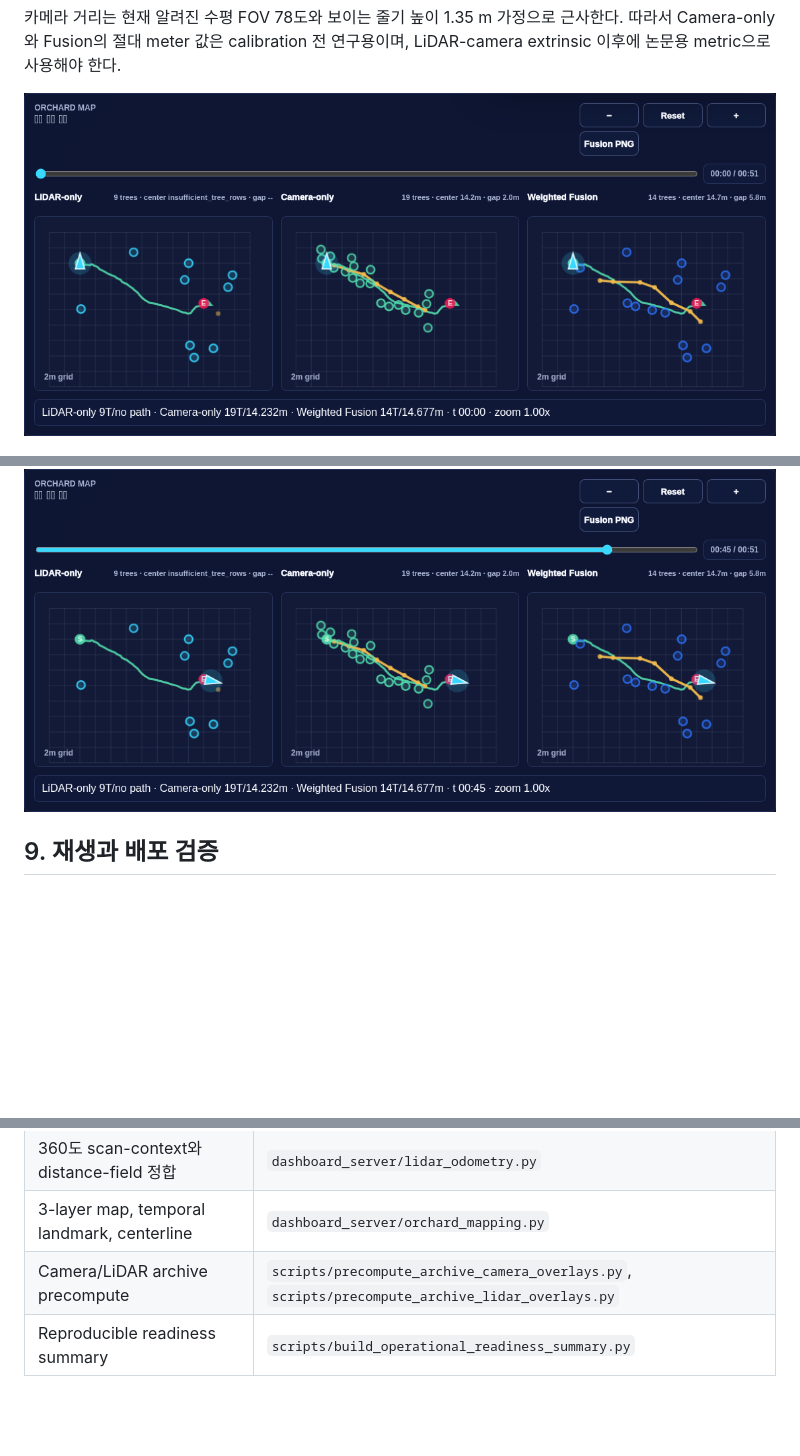
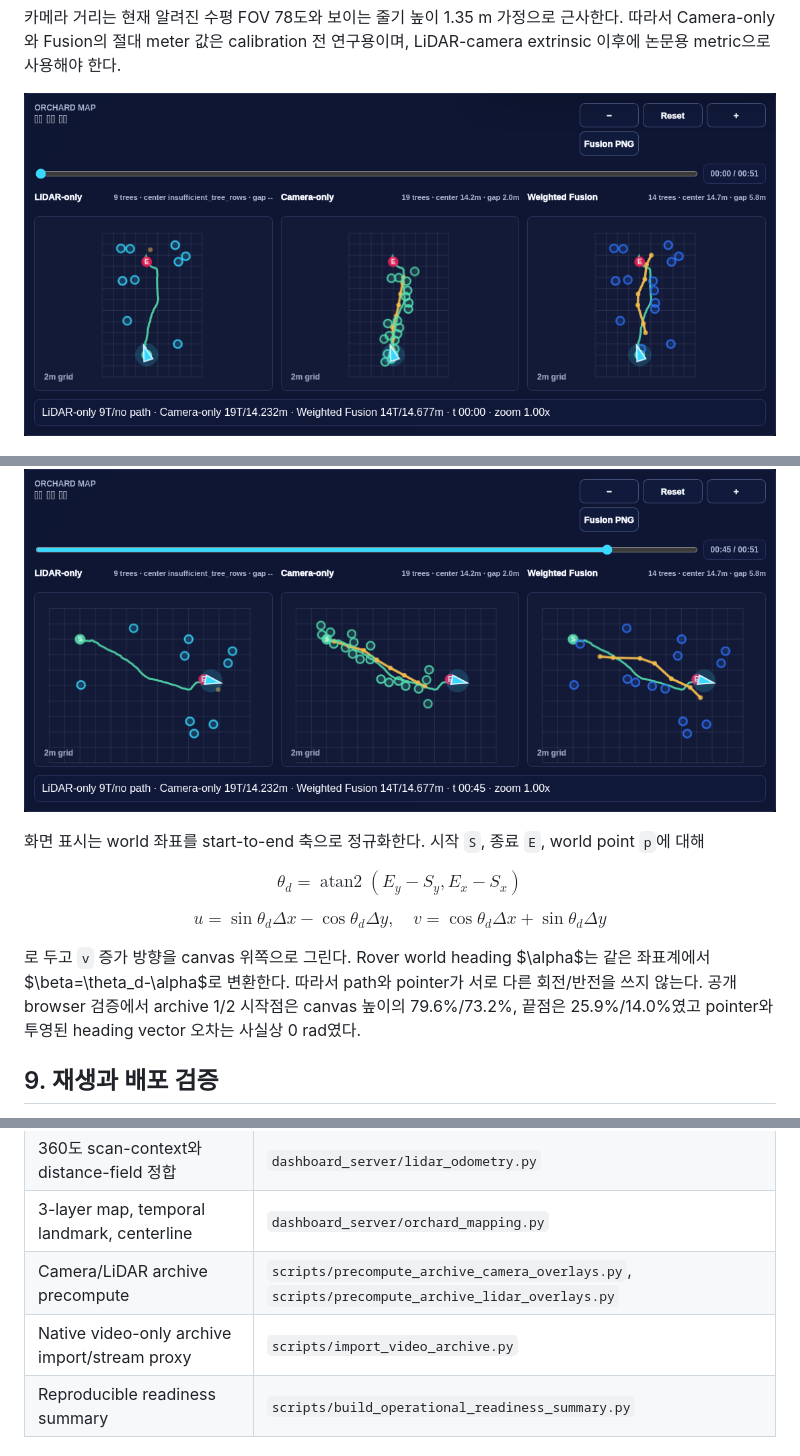
Before and after one commit to 2026-BTS-UNI-Car/unist_orachard_dashboard, a Markdown page: docs/orchard_perception_final_report.md, 3 parts joined by grey strips. GitHub-like rendering; pictures changed too: docs/assets/operational_readiness/dashboard_map_start.png; blank space fills up the shorter version.

```diff
--- a/docs/orchard_perception_final_report.md
+++ b/docs/orchard_perception_final_report.md
@@ -239,6 +239,19 @@ $$
 
 ![Three map layers at 45 seconds](assets/operational_readiness/dashboard_map_45s.png)
 
+화면 표시는 world 좌표를 start-to-end 축으로 정규화한다. 시작 `S`, 종료 `E`, world point `p`에 대해
+
+$$
+\theta_d = \operatorname{atan2}(E_y-S_y, E_x-S_x)
+$$
+
+$$
+u = \sin\theta_d\Delta x - \cos\theta_d\Delta y,\quad
+v = \cos\theta_d\Delta x + \sin\theta_d\Delta y
+$$
+
+로 두고 `v` 증가 방향을 canvas 위쪽으로 그린다. Rover world heading $\alpha$는 같은 좌표계에서 $\beta=\theta_d-\alpha$로 변환한다. 따라서 path와 pointer가 서로 다른 회전/반전을 쓰지 않는다. 공개 browser 검증에서 archive 1/2 시작점은 canvas 높이의 79.6%/73.2%, 끝점은 25.9%/14.0%였고 pointer와 투영된 heading vector 오차는 사실상 0 rad였다.
+
 ## 9. 재생과 배포 검증
 
 Camera와 LiDAR overlay는 전체 timeline 순서로 미리 계산한다. 4초 segment API는 최신 overlay를 다시 추론하지 않고 반환하며, compact JSON, gzip, 두 archive LRU cache, 다음 두 segment prefetch를 사용한다.
@@ -275,6 +294,7 @@ AI worker health의 필수 값:
 | 360도 scan-context와 distance-field 정합 | `dashboard_server/lidar_odometry.py` |
 | 3-layer map, temporal landmark, centerline | `dashboard_server/orchard_mapping.py` |
 | Camera/LiDAR archive precompute | `scripts/precompute_archive_camera_overlays.py`, `scripts/precompute_archive_lidar_overlays.py` |
+| Native video-only archive import/stream proxy | `scripts/import_video_archive.py` |
 | Reproducible readiness summary | `scripts/build_operational_readiness_summary.py` |
 
 ## 11. 다음 수동 작업
```
Also changed, not shown: other parts of docs/orchard_perception_final_report.md (+6 -0 lines), docs/lidar_archive_analysis.md (+29 -0 lines), todo.md (+9 -0 lines), docs/assets/operational_readiness/video_archive_IMG_4469.png (added), 13 other files.
